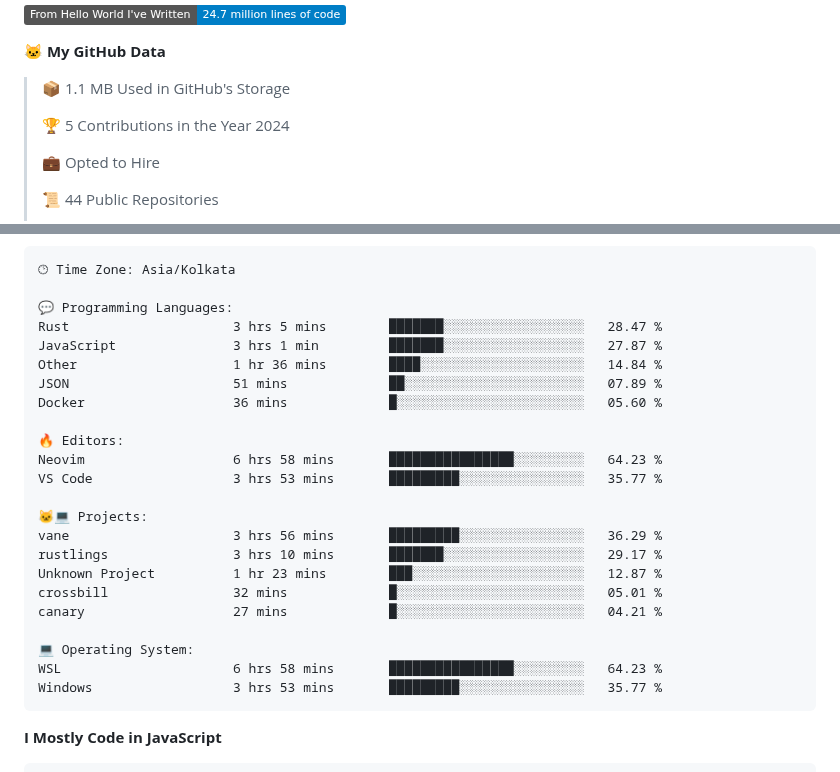
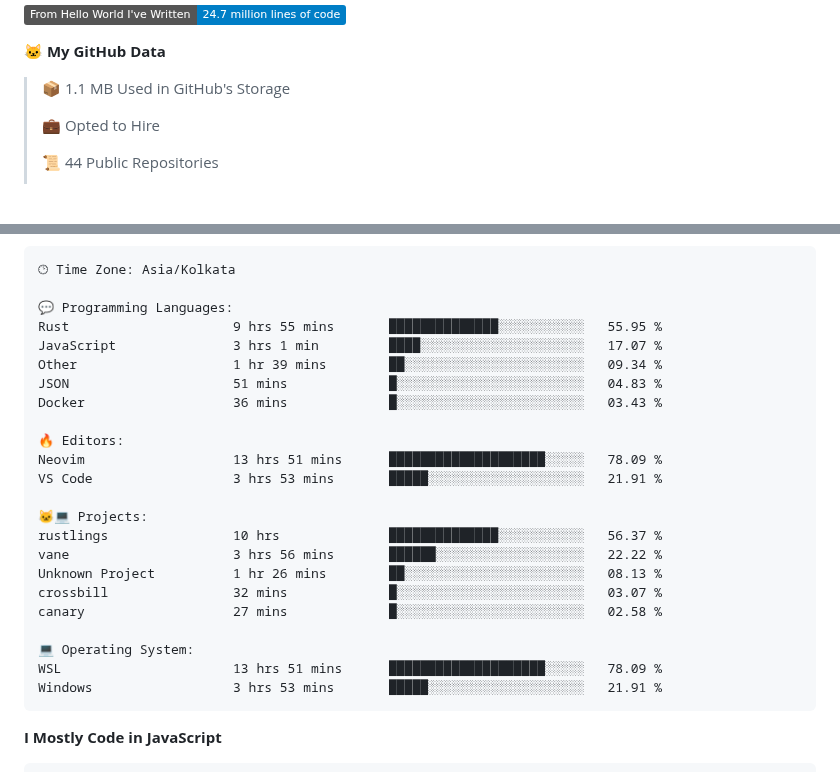
Before and after one commit to PiyushMishra318/piyushmishra318, a Markdown page: README.md, 2 parts joined by grey strips. Drawn GitHub-style; badges without logos; blank space fills up the shorter version.

Commit message:
Updated with Dev Metrics

````diff
--- a/README.md
+++ b/README.md
@@ -47,8 +47,6 @@
 **🐱 My GitHub Data**
 
 > 📦 1.1 MB Used in GitHub's Storage
- >
-> 🏆 5 Contributions in the Year 2024
  >
 > 💼 Opted to Hire
  >
@@ -83,26 +81,26 @@ Sunday                   570 commits         █░░░░░░░░░░
 🕑︎ Time Zone: Asia/Kolkata
 
 💬 Programming Languages:
-Rust                     3 hrs 5 mins        ███████░░░░░░░░░░░░░░░░░░   28.47 %
-JavaScript               3 hrs 1 min         ███████░░░░░░░░░░░░░░░░░░   27.87 %
-Other                    1 hr 36 mins        ████░░░░░░░░░░░░░░░░░░░░░   14.84 %
-JSON                     51 mins             ██░░░░░░░░░░░░░░░░░░░░░░░   07.89 %
-Docker                   36 mins             █░░░░░░░░░░░░░░░░░░░░░░░░   05.60 %
+Rust                     9 hrs 55 mins       ██████████████░░░░░░░░░░░   55.95 %
+JavaScript               3 hrs 1 min         ████░░░░░░░░░░░░░░░░░░░░░   17.07 %
+Other                    1 hr 39 mins        ██░░░░░░░░░░░░░░░░░░░░░░░   09.34 %
+JSON                     51 mins             █░░░░░░░░░░░░░░░░░░░░░░░░   04.83 %
+Docker                   36 mins             █░░░░░░░░░░░░░░░░░░░░░░░░   03.43 %
 
 🔥 Editors:
-Neovim                   6 hrs 58 mins       ████████████████░░░░░░░░░   64.23 %
-VS Code                  3 hrs 53 mins       █████████░░░░░░░░░░░░░░░░   35.77 %
+Neovim                   13 hrs 51 mins      ████████████████████░░░░░   78.09 %
+VS Code                  3 hrs 53 mins       █████░░░░░░░░░░░░░░░░░░░░   21.91 %
 
 🐱‍💻 Projects:
-vane                     3 hrs 56 mins       █████████░░░░░░░░░░░░░░░░   36.29 %
-rustlings                3 hrs 10 mins       ███████░░░░░░░░░░░░░░░░░░   29.17 %
-Unknown Project          1 hr 23 mins        ███░░░░░░░░░░░░░░░░░░░░░░   12.87 %
-crossbill                32 mins             █░░░░░░░░░░░░░░░░░░░░░░░░   05.01 %
-canary                   27 mins             █░░░░░░░░░░░░░░░░░░░░░░░░   04.21 %
+rustlings                10 hrs              ██████████████░░░░░░░░░░░   56.37 %
+vane                     3 hrs 56 mins       ██████░░░░░░░░░░░░░░░░░░░   22.22 %
+Unknown Project          1 hr 26 mins        ██░░░░░░░░░░░░░░░░░░░░░░░   08.13 %
+crossbill                32 mins             █░░░░░░░░░░░░░░░░░░░░░░░░   03.07 %
+canary                   27 mins             █░░░░░░░░░░░░░░░░░░░░░░░░   02.58 %
 
 💻 Operating System:
-WSL                      6 hrs 58 mins       ████████████████░░░░░░░░░   64.23 %
-Windows                  3 hrs 53 mins       █████████░░░░░░░░░░░░░░░░   35.77 %
+WSL                      13 hrs 51 mins      ████████████████████░░░░░   78.09 %
+Windows                  3 hrs 53 mins       █████░░░░░░░░░░░░░░░░░░░░   21.91 %
 ```
 
 **I Mostly Code in JavaScript**
````
Also changed, not shown: other parts of README.md (+2 -2 lines).
